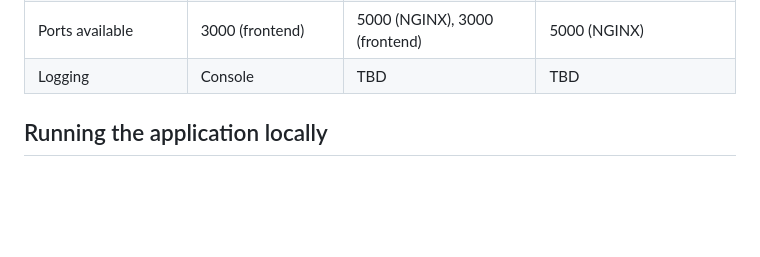
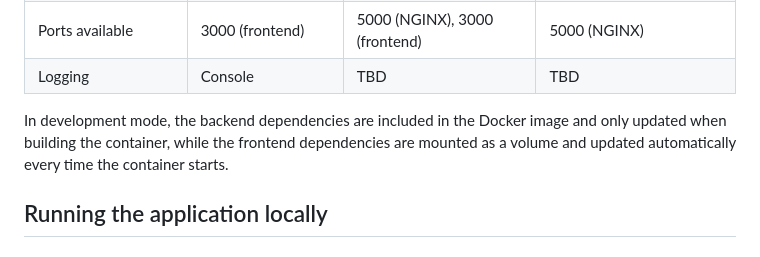
Before and after one commit to CentreForDigitalHumanities/myresearch, a Markdown page: README.md, the part around the change. Rendered like a GitHub page; blank space fills up the shorter version.

Commit message:
Add comment about dependencies in README file

```diff
--- a/README.md
+++ b/README.md
@@ -58,6 +58,9 @@ The differences are outlined below.
 | Ports available | 3000 (frontend)           | 5000 (NGINX), 3000 (frontend)          | 5000 (NGINX)                                  |
 | Logging | Console                   | TBD                                    | TBD                                           |
 
+In development mode, the backend dependencies are included in the Docker image and only
+updated when building the container, while the frontend dependencies are mounted as a
+volume and updated automatically every time the container starts.
 
 ## Running the application locally
 
```
